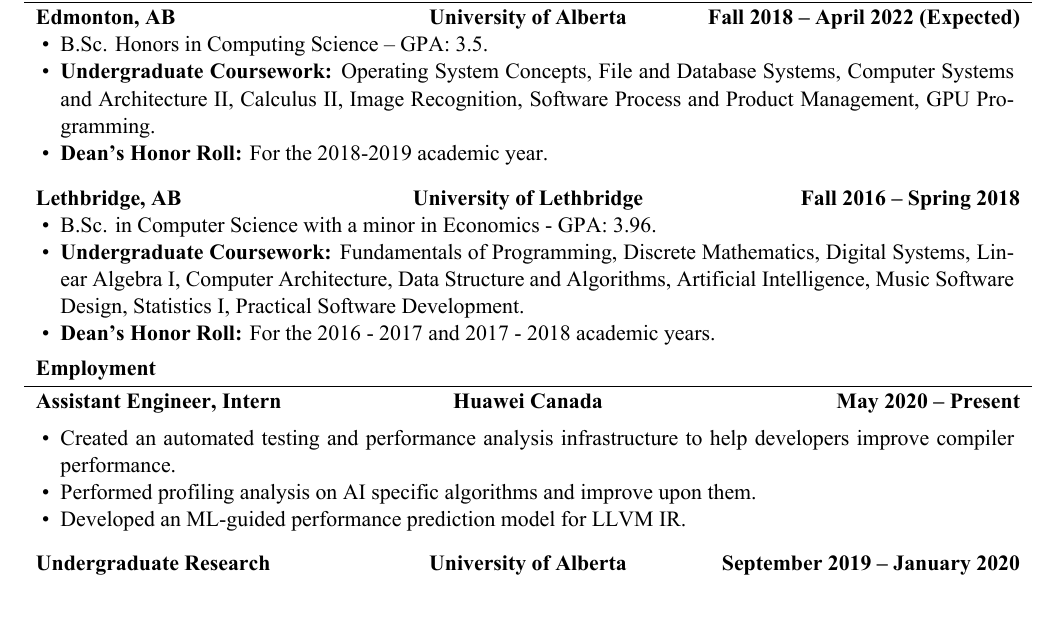
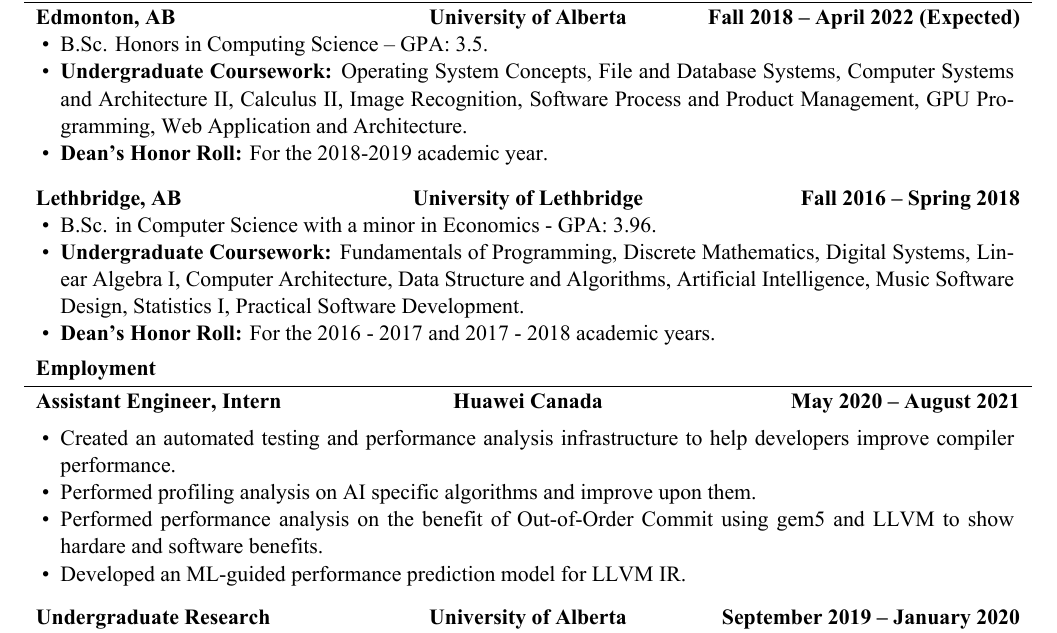
Before and after one commit to jihoonog/Resume, a LaTeX CV (resume.tex): part of page 1 of 2, cut so that both start at the same text, the shorter picture padded with empty space. The pictures show the PDF file resume.pdf that the author committed with the source.

Commit message:
Update resume

```diff
--- a/resume.tex
+++ b/resume.tex
@@ -44,7 +44,8 @@
     \begin{itemize}
       \item B.Sc. Honors in Computing Science -- GPA: 3.5.
       \item \textbf{Undergraduate Coursework:} Operating System Concepts, File and Database Systems,
-        Computer Systems and Architecture II, Calculus II, Image Recognition, Software Process and Product Management, GPU Programming.
+        Computer Systems and Architecture II, Calculus II, Image Recognition, Software Process and Product Management, GPU Programming,
+        Web Application and Architecture.
       \item \textbf{Dean's Honor Roll:} For the 2018-2019 academic year.
     \end{itemize}
   \end{cvsubsection}
@@ -63,11 +64,12 @@
 \vspace*{-10pt}
 
 \begin{cvsection}{Employment}
-   \begin{cvsubsection}{Assistant Engineer, Intern}{Huawei Canada}{May 2020 -- Present}
+   \begin{cvsubsection}{Assistant Engineer, Intern}{Huawei Canada}{May 2020 -- August 2021}
     \vspace*{5pt}
     \begin{itemize}
       \item Created an automated testing and performance analysis infrastructure to help developers improve compiler performance.
       \item Performed profiling analysis on AI specific algorithms and improve upon them.
+      \item Performed performance analysis on the benefit of Out-of-Order Commit using gem5 and LLVM to show hardare and software benefits.
       \item Developed an ML-guided performance prediction model for LLVM IR.
     \end{itemize}
 
```
Also changed, not shown: resume.pdf.
